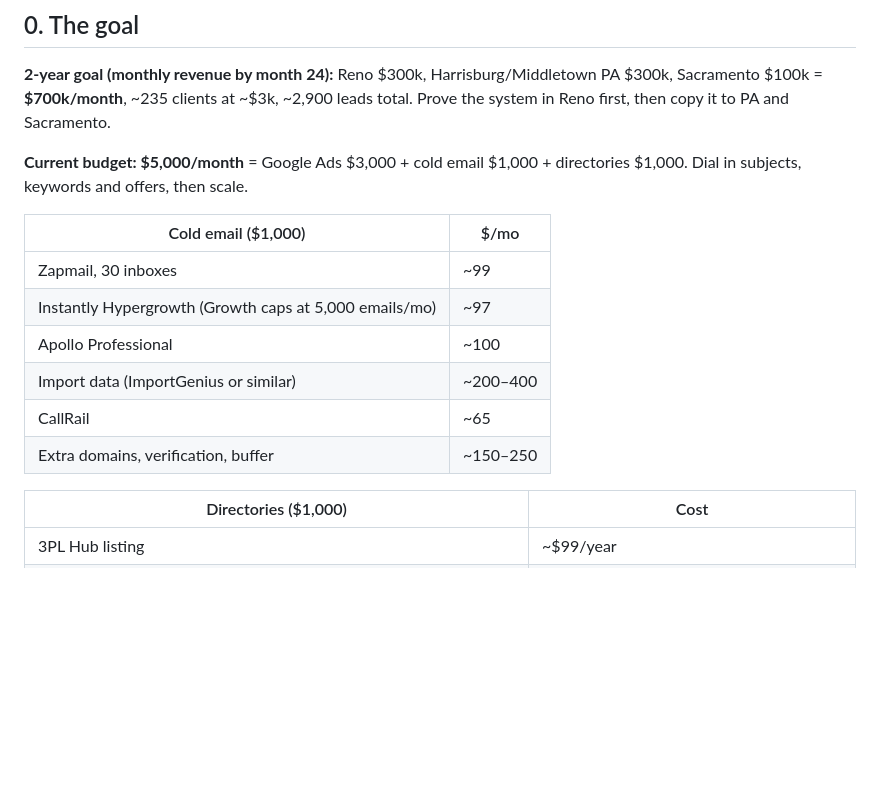
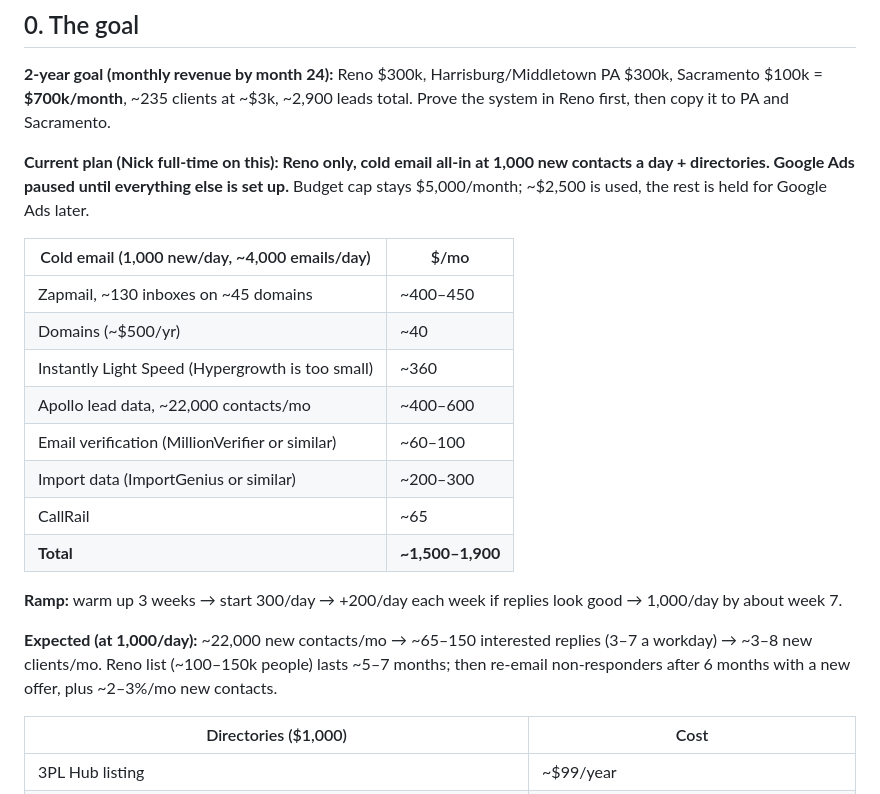
Before and after one commit to nickkramarenko-sketch/Rulfo, a Markdown page: marketing/reno-outbound-playbook.md, the part around the change. GitHub-like rendering; blank space fills up the shorter version.

Commit message:
Switch Reno plan to cold email at 1,000 new contacts a day, pause Google Ads
Co-Authored-By: Claude Opus 5.5 <noreply@anthropic.com>
Claude-Session: https://claude.ai/code/session_01GLfex8smpenUrZSU4FfGyD

```diff
--- a/marketing/reno-outbound-playbook.md
+++ b/marketing/reno-outbound-playbook.md
@@ -10,16 +10,22 @@ All numbers below are estimates. Replace them with real numbers after the first
 
 **2-year goal (monthly revenue by month 24):** Reno $300k, Harrisburg/Middletown PA $300k, Sacramento $100k = **$700k/month**, ~235 clients at ~$3k, ~2,900 leads total. Prove the system in Reno first, then copy it to PA and Sacramento.
 
-**Current budget: $5,000/month** = Google Ads $3,000 + cold email $1,000 + directories $1,000. Dial in subjects, keywords and offers, then scale.
+**Current plan (Nick full-time on this): Reno only, cold email all-in at 1,000 new contacts a day + directories. Google Ads paused until everything else is set up.** Budget cap stays $5,000/month; ~$2,500 is used, the rest is held for Google Ads later.
 
-| Cold email ($1,000) | $/mo |
+| Cold email (1,000 new/day, ~4,000 emails/day) | $/mo |
 |---|---|
-| Zapmail, 30 inboxes | ~99 |
-| Instantly Hypergrowth (Growth caps at 5,000 emails/mo) | ~97 |
-| Apollo Professional | ~100 |
-| Import data (ImportGenius or similar) | ~200–400 |
+| Zapmail, ~130 inboxes on ~45 domains | ~400–450 |
+| Domains (~$500/yr) | ~40 |
+| Instantly Light Speed (Hypergrowth is too small) | ~360 |
+| Apollo lead data, ~22,000 contacts/mo | ~400–600 |
+| Email verification (MillionVerifier or similar) | ~60–100 |
+| Import data (ImportGenius or similar) | ~200–300 |
 | CallRail | ~65 |
-| Extra domains, verification, buffer | ~150–250 |
+| **Total** | **~1,500–1,900** |
+
+**Ramp:** warm up 3 weeks → start 300/day → +200/day each week if replies look good → 1,000/day by about week 7.
+
+**Expected (at 1,000/day):** ~22,000 new contacts/mo → ~65–150 interested replies (3–7 a workday) → ~3–8 new clients/mo. Reno list (~100–150k people) lasts ~5–7 months; then re-email non-responders after 6 months with a new offer, plus ~2–3%/mo new contacts.
 
 | Directories ($1,000) | Cost |
 |---|---|
```
Also changed, not shown: marketing/setup-checklist.md (+1 -1 lines).
